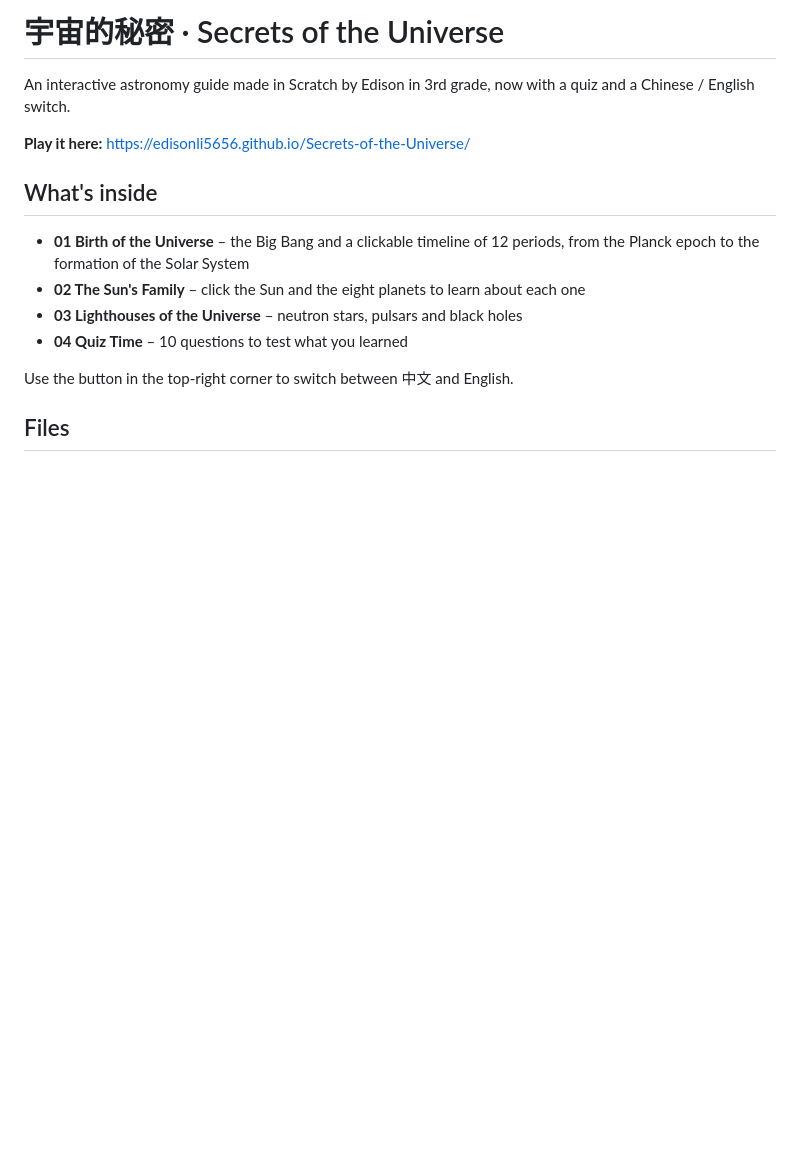
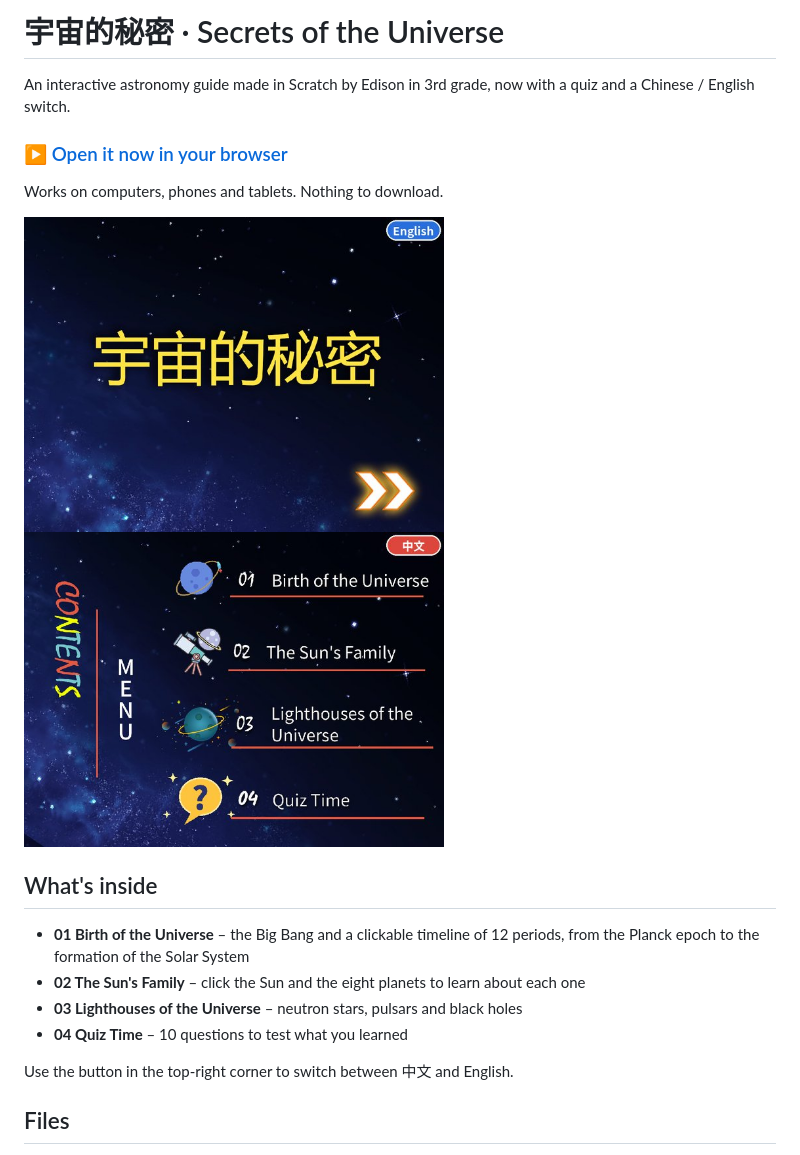
Before and after one commit to edisonli5656/Secrets-of-the-Universe, a Markdown page: README.md, the part around the change. Drawn GitHub-style; pictures changed too: screenshots/menu.jpg (added), screenshots/title.jpg (added); blank space fills up the shorter version.

Commit message:
Add screenshots and a clearer play link to README
Co-Authored-By: Claude Opus 5.5 <noreply@anthropic.com>
Claude-Session: https://claude.ai/code/session_013eUr9LwJCVFpBU4Ho8NsfH

```diff
--- a/README.md
+++ b/README.md
@@ -2,7 +2,13 @@
 
 An interactive astronomy guide made in Scratch by Edison in 3rd grade, now with a quiz and a Chinese / English switch.
 
-**Play it here:** https://edisonli5656.github.io/Secrets-of-the-Universe/
+### [▶ Open it now in your browser](https://edisonli5656.github.io/Secrets-of-the-Universe/)
+Works on computers, phones and tablets. Nothing to download.
+
+<p>
+  <img src="screenshots/title.jpg" width="420" alt="Secrets of the Universe title screen">
+  <img src="screenshots/menu.jpg" width="420" alt="Secrets of the Universe menu">
+</p>
 
 ## What's inside
 - **01 Birth of the Universe** – the Big Bang and a clickable timeline of 12 periods, from the Planck epoch to the formation of the Solar System
```
